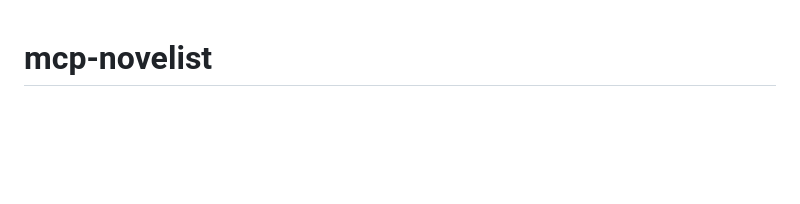
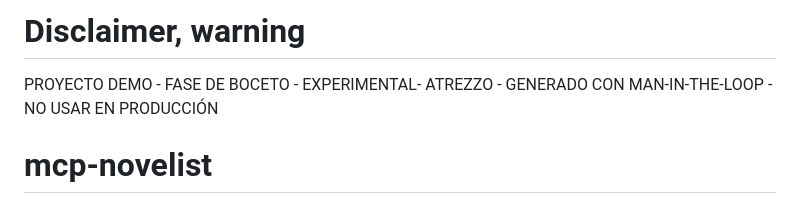
Before and after one commit to escrivivir-co/mcp-novelist, a Markdown page: README.md, the part around the change. Rendered like a GitHub page; blank space fills up the shorter version.

Commit message:
Disclaimer

```diff
--- a/README.md
+++ b/README.md
@@ -1,3 +1,8 @@
+# Disclaimer, warning
+
+PROYECTO DEMO - FASE DE BOCETO - EXPERIMENTAL- ATREZZO - GENERADO CON MAN-IN-THE-LOOP - NO USAR EN PRODUCCIÓN
+
+
 # mcp-novelist
 Como la app Novelist pero via MCP y modelos del lenguaje (Ideal para IDEs). Ver [WebSplash](https://escrivivir-co.github.io/mcp-novelist).
 
```
